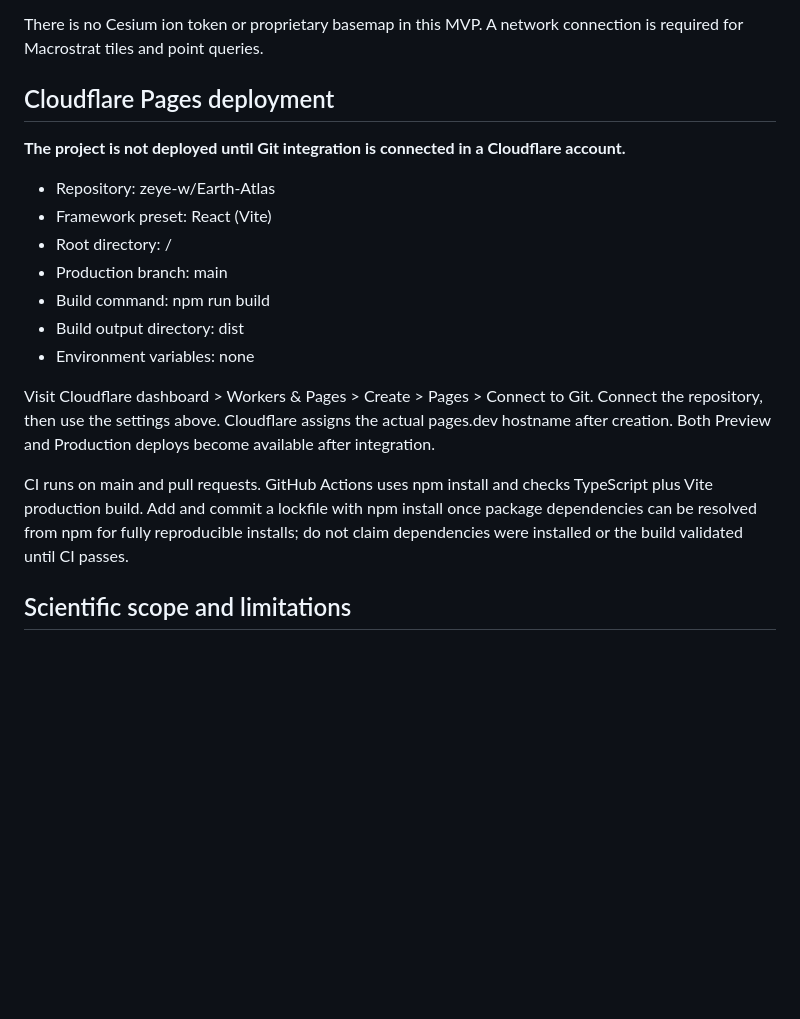
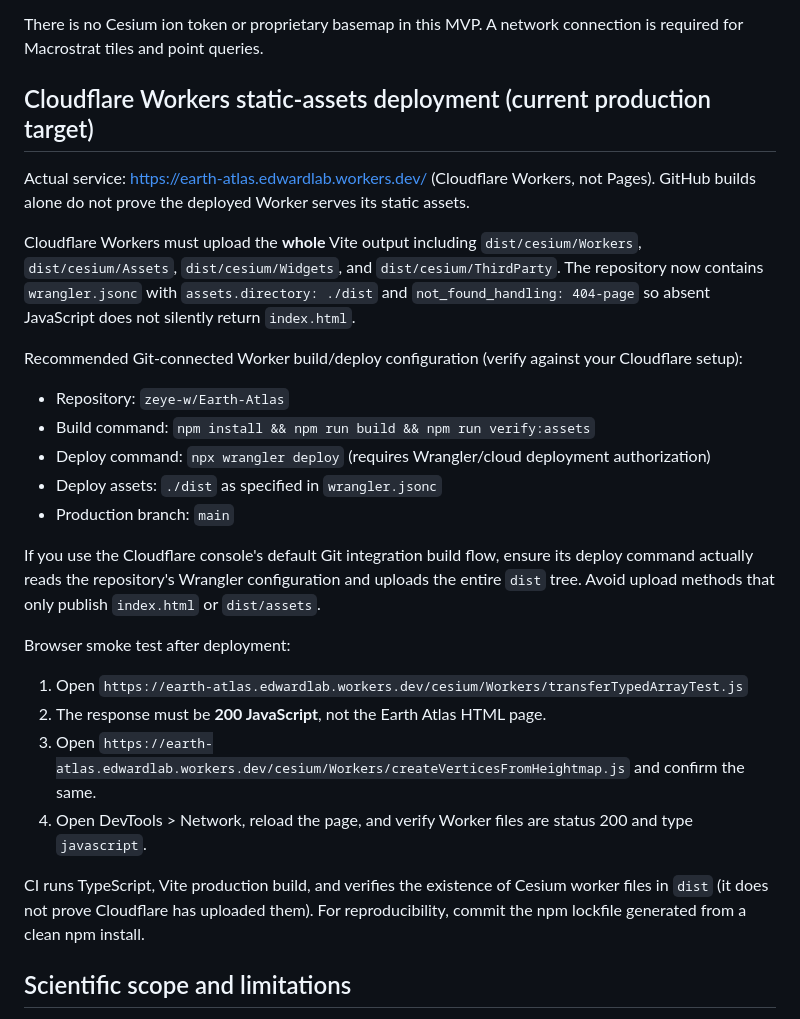
Before and after one commit to zeye-w/Earth-Atlas, a Markdown page: README.md, the part around the change. Rendered like a GitHub page; blank space fills up the shorter version.

Commit message:
docs: clarify Cloudflare Workers deployment and Worker asset smoke tests

```diff
--- a/README.md
+++ b/README.md
@@ -22,21 +22,30 @@ Requires Node.js 22+ and npm.
 
 There is no Cesium ion token or proprietary basemap in this MVP. A network connection is required for Macrostrat tiles and point queries.
 
-## Cloudflare Pages deployment
+## Cloudflare Workers static-assets deployment (current production target)
 
-**The project is not deployed until Git integration is connected in a Cloudflare account.**
+Actual service: https://earth-atlas.edwardlab.workers.dev/ (Cloudflare Workers, not Pages). GitHub builds alone do not prove the deployed Worker serves its static assets.
 
-- Repository: zeye-w/Earth-Atlas
-- Framework preset: React (Vite)
-- Root directory: /
-- Production branch: main
-- Build command: npm run build
-- Build output directory: dist
-- Environment variables: none
+Cloudflare Workers must upload the **whole** Vite output including `dist/cesium/Workers`, `dist/cesium/Assets`, `dist/cesium/Widgets`, and `dist/cesium/ThirdParty`. The repository now contains `wrangler.jsonc` with `assets.directory: ./dist` and `not_found_handling: 404-page` so absent JavaScript does not silently return `index.html`.
 
-Visit Cloudflare dashboard > Workers & Pages > Create > Pages > Connect to Git. Connect the repository, then use the settings above. Cloudflare assigns the actual pages.dev hostname after creation. Both Preview and Production deploys become available after integration.
+Recommended Git-connected Worker build/deploy configuration (verify against your Cloudflare setup):
 
-CI runs on main and pull requests. GitHub Actions uses npm install and checks TypeScript plus Vite production build. Add and commit a lockfile with npm install once package dependencies can be resolved from npm for fully reproducible installs; do not claim dependencies were installed or the build validated until CI passes.
+- Repository: `zeye-w/Earth-Atlas`
+- Build command: `npm install && npm run build && npm run verify:assets`
+- Deploy command: `npx wrangler deploy` (requires Wrangler/cloud deployment authorization)
+- Deploy assets: `./dist` as specified in `wrangler.jsonc`
+- Production branch: `main`
+
+If you use the Cloudflare console's default Git integration build flow, ensure its deploy command actually reads the repository's Wrangler configuration and uploads the entire `dist` tree. Avoid upload methods that only publish `index.html` or `dist/assets`.
+
+Browser smoke test after deployment:
+
+1. Open `https://earth-atlas.edwardlab.workers.dev/cesium/Workers/transferTypedArrayTest.js`
+2. The response must be **200 JavaScript**, not the Earth Atlas HTML page.
+3. Open `https://earth-atlas.edwardlab.workers.dev/cesium/Workers/createVerticesFromHeightmap.js` and confirm the same.
+4. Open DevTools > Network, reload the page, and verify Worker files are status 200 and type `javascript`.
+
+CI runs TypeScript, Vite production build, and verifies the existence of Cesium worker files in `dist` (it does not prove Cloudflare has uploaded them). For reproducibility, commit the npm lockfile generated from a clean npm install.
 
 ## Scientific scope and limitations
 
```
